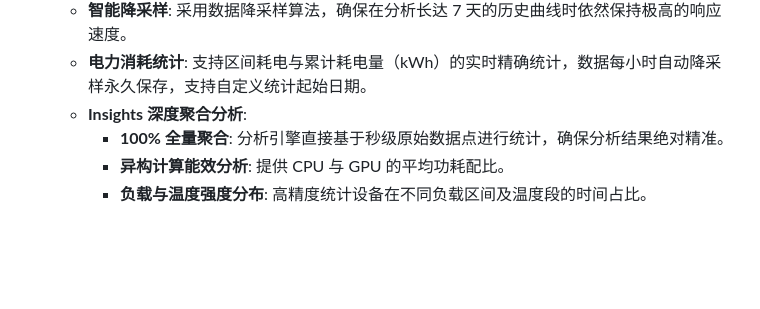
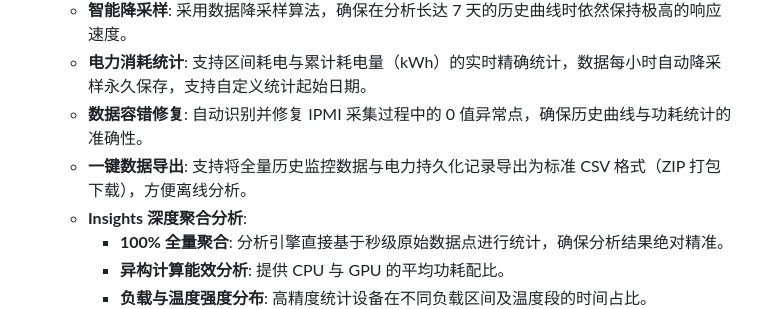
Before and after one commit to stlin256/IPMI_WEB, a Markdown page: README.md, the part around the change. GitHub-like rendering; blank space fills up the shorter version.

Commit message:
完善说明

```diff
--- a/README.md
+++ b/README.md
@@ -35,6 +35,8 @@
     *   **准星同步**: 多个图表间的光标准星同步，方便跨维度（如温度、功耗、负载）进行关联分析。
     *   **智能降采样**: 采用数据降采样算法，确保在分析长达 7 天的历史曲线时依然保持极高的响应速度。
     *   **电力消耗统计**: 支持区间耗电与累计耗电量（kWh）的实时精确统计，数据每小时自动降采样永久保存，支持自定义统计起始日期。
+    *   **数据容错修复**: 自动识别并修复 IPMI 采集过程中的 0 值异常点，确保历史曲线与功耗统计的准确性。
+    *   **一键数据导出**: 支持将全量历史监控数据与电力持久化记录导出为标准 CSV 格式（ZIP 打包下载），方便离线分析。
     *   **Insights 深度聚合分析**:
         - **100% 全量聚合**: 分析引擎直接基于秒级原始数据点进行统计，确保分析结果绝对精准。
         - **异构计算能效分析**: 提供 CPU 与 GPU 的平均功耗配比。
```
